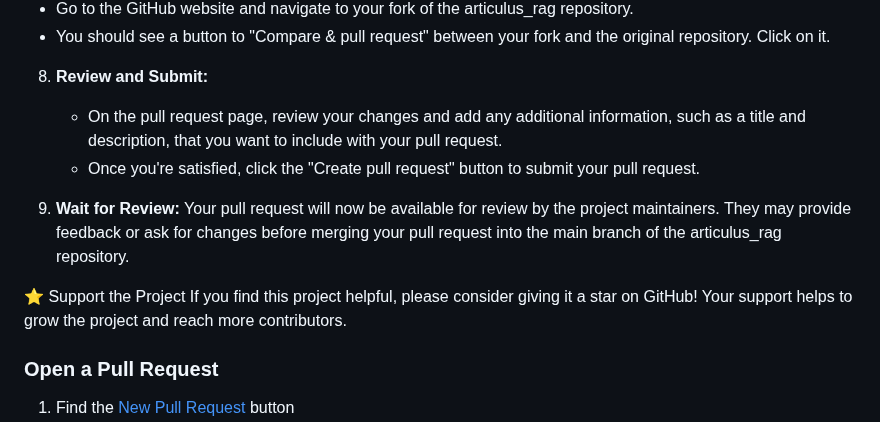
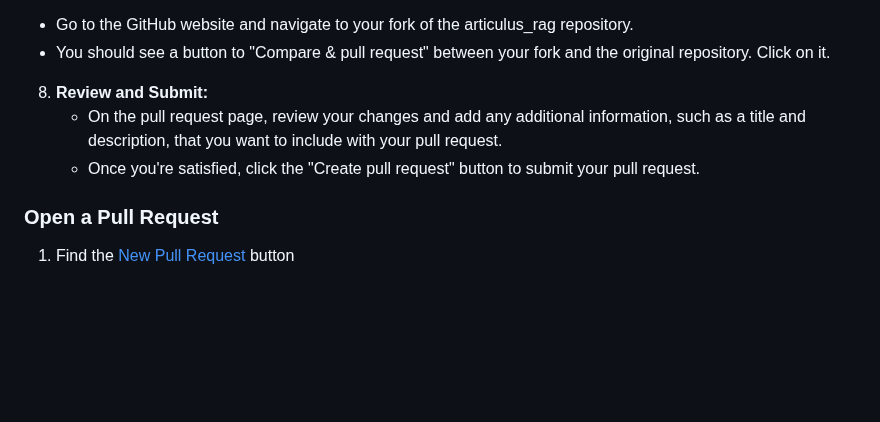
Before and after one commit to AryaChakraborty/articulus_rag, a Markdown page: CONTRIBUTING.md, the part around the change. Drawn GitHub-style; blank space fills up the shorter version.

```diff
--- a/CONTRIBUTING.md
+++ b/CONTRIBUTING.md
@@ -145,12 +145,6 @@ $ git push origin master
    - On the pull request page, review your changes and add any additional information, such as a title and description, that you want to include with your pull request.
    - Once you're satisfied, click the "Create pull request" button to submit your pull request.
 
-9. **Wait for Review:**
-    Your pull request will now be available for review by the project maintainers. They may provide feedback or ask for changes before merging your pull request into the main branch of the articulus_rag repository.
-
-⭐️ Support the Project
-If you find this project helpful, please consider giving it a star on GitHub! Your support helps to grow the project and reach more contributors.
-
 ### Open a Pull Request
 
 1. Find the [New Pull Request](https://github.com/AryaChakraborty/articulus_rag/compare/) button
```
